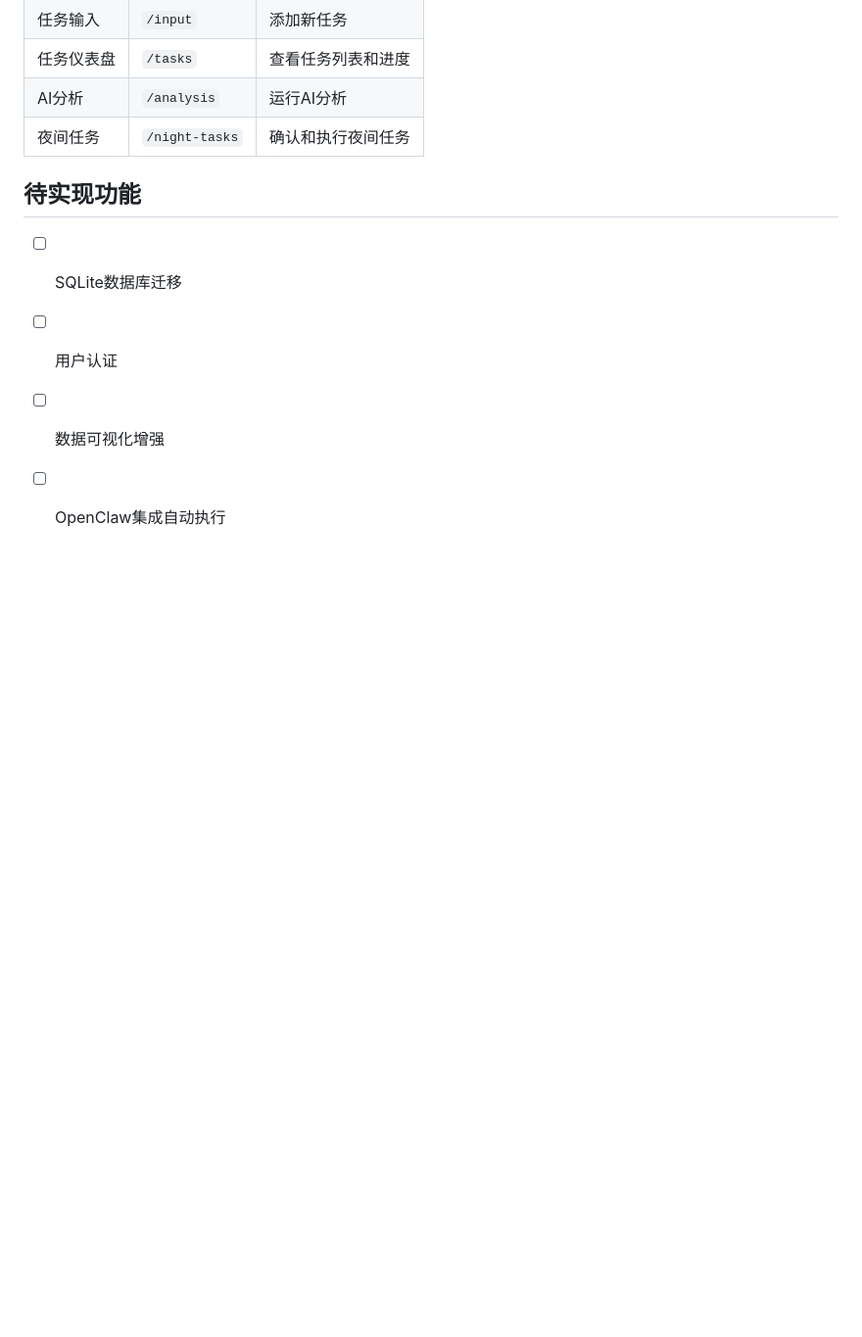
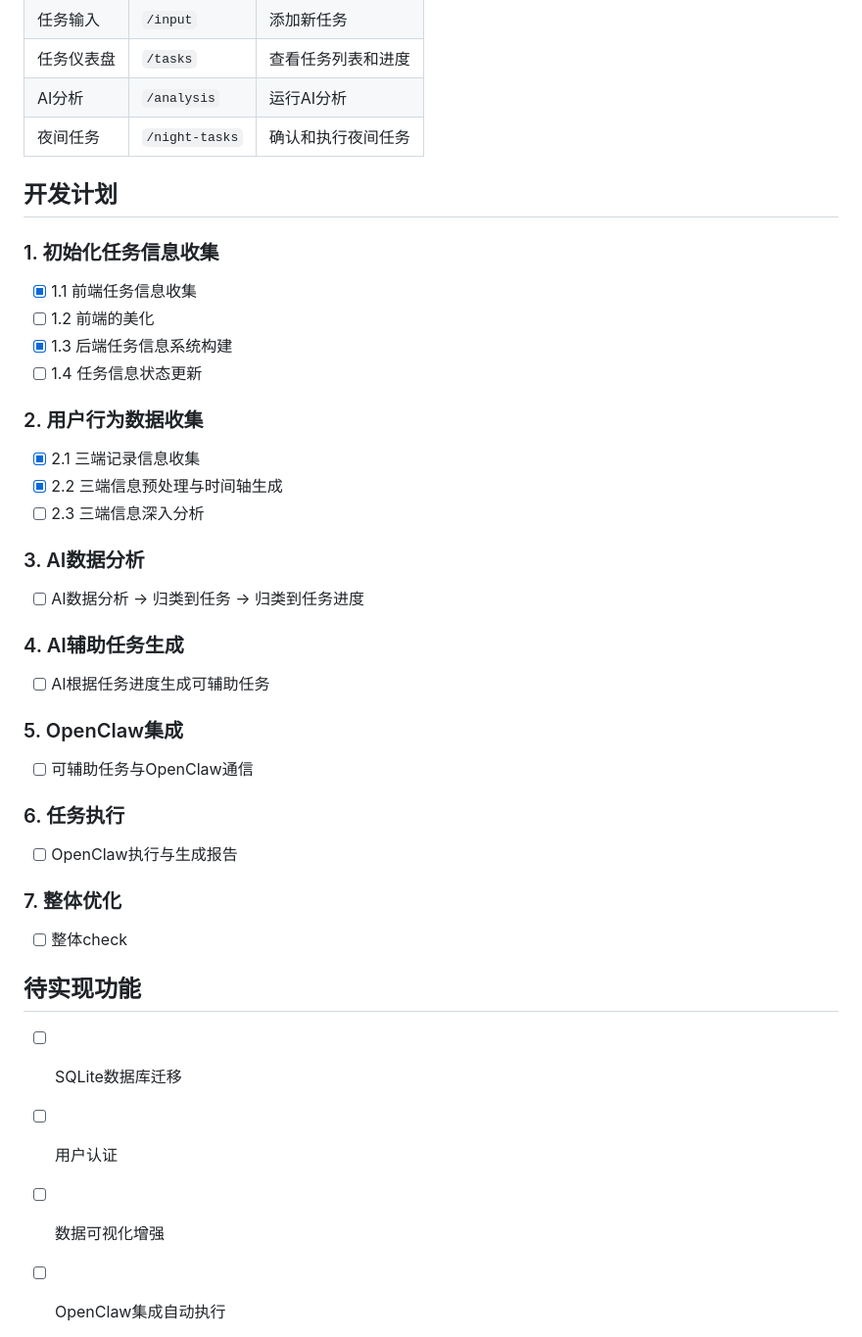
Before and after one commit to Haoyuan0116/TimelineForClawd, a Markdown page: README.md, the part around the change. Shown at 98% size. Drawn GitHub-style; blank space fills up the shorter version.

Commit message:
Add development plan to README

```diff
--- a/README.md
+++ b/README.md
@@ -265,6 +265,34 @@ python app.py
 | AI分析 | `/analysis` | 运行AI分析 |
 | 夜间任务 | `/night-tasks` | 确认和执行夜间任务 |
 
+## 开发计划
+
+### 1. 初始化任务信息收集
+- [x] 1.1 前端任务信息收集
+- [ ] 1.2 前端的美化
+- [x] 1.3 后端任务信息系统构建
+- [ ] 1.4 任务信息状态更新
+
+### 2. 用户行为数据收集
+- [x] 2.1 三端记录信息收集
+- [x] 2.2 三端信息预处理与时间轴生成
+- [ ] 2.3 三端信息深入分析
+
+### 3. AI数据分析
+- [ ] AI数据分析 -> 归类到任务 -> 归类到任务进度
+
+### 4. AI辅助任务生成
+- [ ] AI根据任务进度生成可辅助任务
+
+### 5. OpenClaw集成
+- [ ] 可辅助任务与OpenClaw通信
+
+### 6. 任务执行
+- [ ] OpenClaw执行与生成报告
+
+### 7. 整体优化
+- [ ] 整体check
+
 ## 待实现功能
 
 - [ ] SQLite数据库迁移
```
